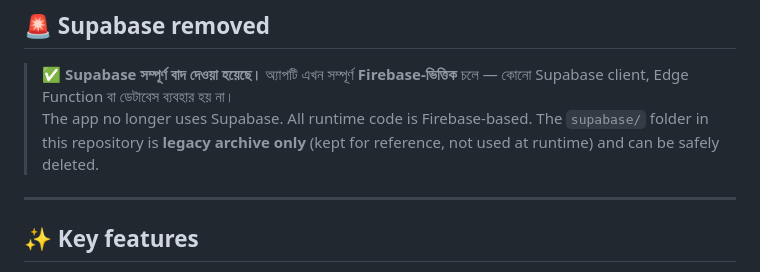
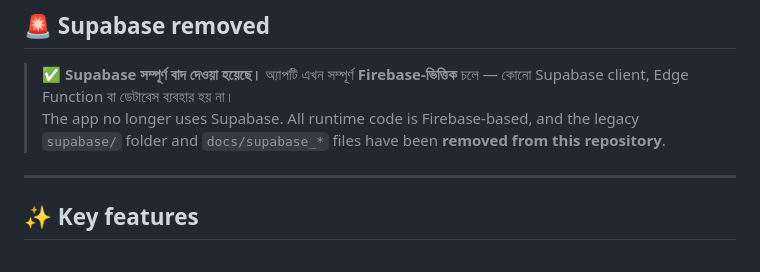
Before and after one commit to Keshab1997/prescription-scanner, a Markdown page: README.md, the part around the change. GitHub-like rendering.

Commit message:
docs: README — confirm removal of legacy Supabase folder and docs

```diff
--- a/README.md
+++ b/README.md
@@ -17,7 +17,7 @@
 ## 🚨 Supabase removed
 
 > ✅ **Supabase সম্পূর্ণ বাদ দেওয়া হয়েছে।** অ্যাপটি এখন সম্পূর্ণ **Firebase-ভিত্তিক** চলে — কোনো Supabase client, Edge Function বা ডেটাবেস ব্যবহার হয় না।
-> The app no longer uses Supabase. All runtime code is Firebase-based. The `supabase/` folder in this repository is **legacy archive only** (kept for reference, not used at runtime) and can be safely deleted.
+> The app no longer uses Supabase. All runtime code is Firebase-based, and the legacy `supabase/` folder and `docs/supabase_*` files have been **removed from this repository**.
 
 ---
 
```
